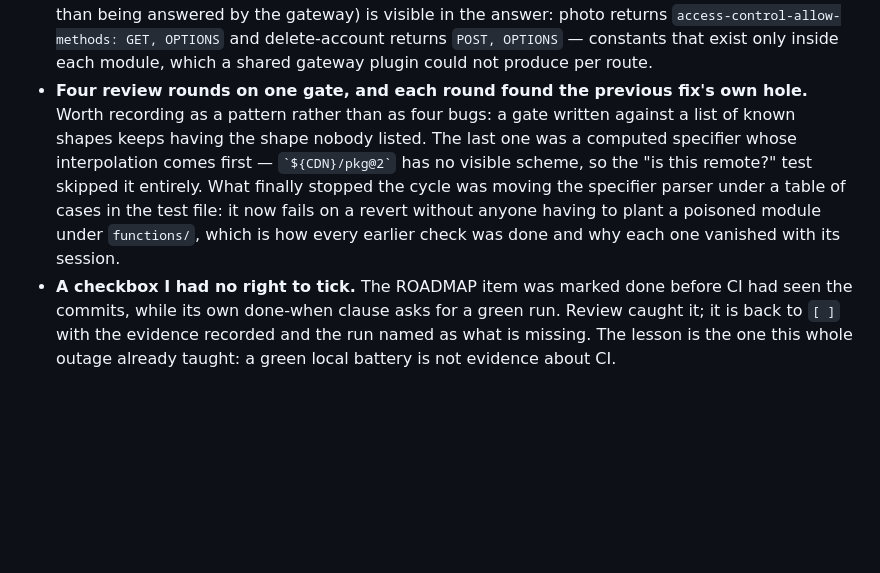
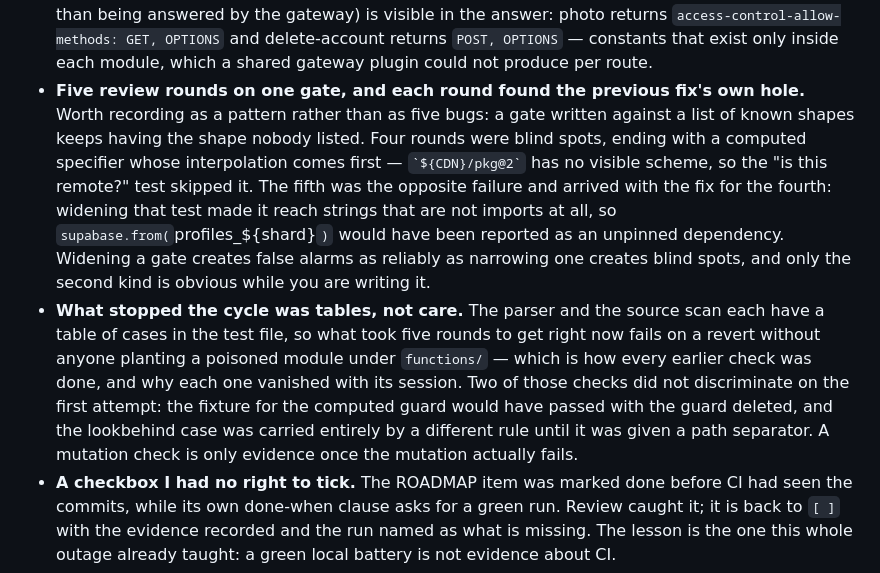
Before and after one commit to oguzpancuk/juno, a Markdown page: docs/NOTES.md, the part around the change. Rendered like a GitHub page; blank space fills up the shorter version.

Commit message:
docs: count the review rounds the same way in both files
The ROADMAP said three in one sentence and four in the next; there have
been five, and the fifth was a different kind — a false alarm introduced
by the fix for the fourth, not another blind spot. Both files say that
now, along with the part worth carrying forward: two of the mutation
checks did not discriminate on the first attempt, so a mutation check is
only evidence once the mutation actually fails.

Co-Authored-By: Claude Opus 5 <noreply@anthropic.com>

```diff
--- a/docs/NOTES.md
+++ b/docs/NOTES.md
@@ -74,16 +74,28 @@
 OPTIONS` and delete-account returns `POST, OPTIONS` — constants that
   exist only inside each module, which a shared gateway plugin could not
   produce per route.
-- **Four review rounds on one gate, and each round found the previous
-  fix's own hole.** Worth recording as a pattern rather than as four
+- **Five review rounds on one gate, and each round found the previous
+  fix's own hole.** Worth recording as a pattern rather than as five
   bugs: a gate written against a list of known shapes keeps having the
-  shape nobody listed. The last one was a computed specifier whose
-  interpolation comes first — `` `${CDN}/pkg@2` `` has no visible scheme,
-  so the "is this remote?" test skipped it entirely. What finally stopped
-  the cycle was moving the specifier parser under a table of cases in the
-  test file: it now fails on a revert without anyone having to plant a
-  poisoned module under `functions/`, which is how every earlier check
-  was done and why each one vanished with its session.
+  shape nobody listed. Four rounds were blind spots, ending with a
+  computed specifier whose interpolation comes first — `` `${CDN}/pkg@2` ``
+  has no visible scheme, so the "is this remote?" test skipped it. The
+  fifth was the opposite failure and arrived with the fix for the fourth:
+  widening that test made it reach strings that are not imports at all,
+  so `supabase.from(`profiles_${shard}`)` would have been reported as an
+  unpinned dependency. Widening a gate creates false alarms as reliably
+  as narrowing one creates blind spots, and only the second kind is
+  obvious while you are writing it.
+- **What stopped the cycle was tables, not care.** The parser and the
+  source scan each have a table of cases in the test file, so what took
+  five rounds to get right now fails on a revert without anyone planting
+  a poisoned module under `functions/` — which is how every earlier check
+  was done, and why each one vanished with its session. Two of those
+  checks did not discriminate on the first attempt: the fixture for the
+  computed guard would have passed with the guard deleted, and the
+  lookbehind case was carried entirely by a different rule until it was
+  given a path separator. A mutation check is only evidence once the
+  mutation actually fails.
 - **A checkbox I had no right to tick.** The ROADMAP item was marked done
   before CI had seen the commits, while its own done-when clause asks for
   a green run. Review caught it; it is back to `[ ]` with the evidence
```
Also changed, not shown: docs/ROADMAP.md (+6 -5 lines).
